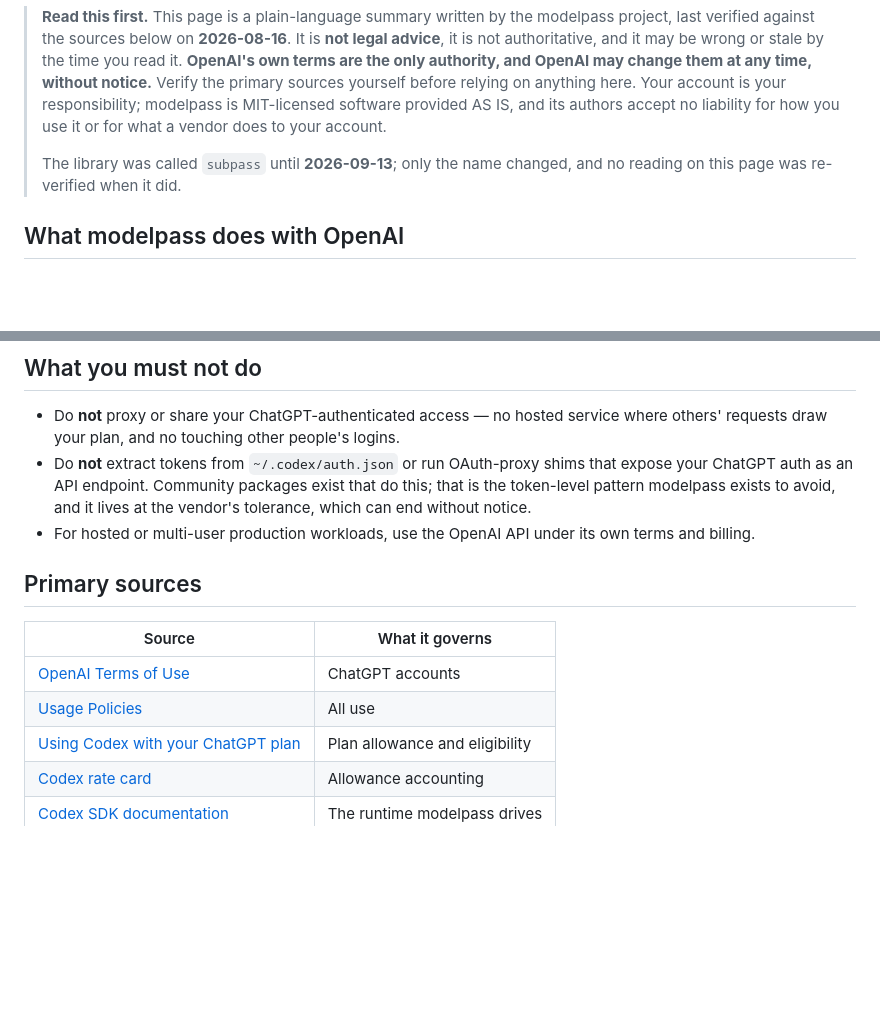
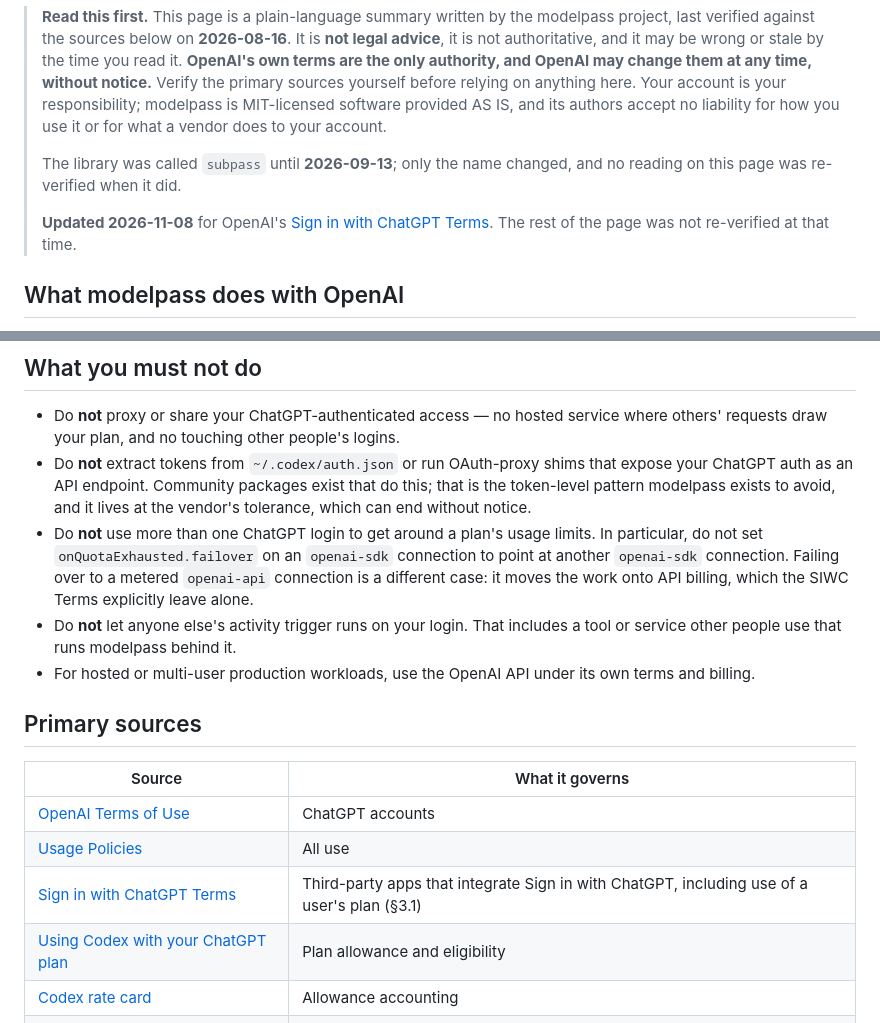
Before and after one commit to staceyfarias/modelpass, a Markdown page: docs/legal/openai.md, 2 parts joined by grey strips. Rendered like a GitHub page; blank space fills up the shorter version.

```diff
--- a/docs/legal/openai.md
+++ b/docs/legal/openai.md
@@ -11,6 +11,9 @@
 >
 > The library was called `subpass` until **2026-09-13**; only the name changed, and
 > no reading on this page was re-verified when it did.
+>
+> **Updated 2026-11-08** for OpenAI's [Sign in with ChatGPT Terms](#the-sign-in-with-chatgpt-terms-read-2026-11-08).
+> The rest of the page was not re-verified at that time.
 
 ## What modelpass does with OpenAI
 
@@ -60,6 +111,13 @@ until updated.
   expose your ChatGPT auth as an API endpoint. Community packages exist that do
   this; that is the token-level pattern modelpass exists to avoid, and it lives at
   the vendor's tolerance, which can end without notice.
+* Do **not** use more than one ChatGPT login to get around a plan's usage limits.
+  In particular, do not set `onQuotaExhausted.failover` on an `openai-sdk`
+  connection to point at another `openai-sdk` connection. Failing over to a
+  metered `openai-api` connection is a different case: it moves the work onto API
+  billing, which the SIWC Terms explicitly leave alone.
+* Do **not** let anyone else's activity trigger runs on your login. That includes
+  a tool or service other people use that runs modelpass behind it.
 * For hosted or multi-user production workloads, use the OpenAI API under its own
   terms and billing.
 
@@ -69,6 +127,7 @@ until updated.
 | --- | --- |
 | [OpenAI Terms of Use](https://openai.com/policies/terms-of-use/) | ChatGPT accounts |
 | [Usage Policies](https://openai.com/policies/usage-policies/) | All use |
+| [Sign in with ChatGPT Terms](https://openai.com/policies/sign-in-with-chatgpt-terms/) | Third-party apps that integrate Sign in with ChatGPT, including use of a user's plan (§3.1) |
 | [Using Codex with your ChatGPT plan](https://help.openai.com/en/articles/11369540-using-codex-with-your-chatgpt-plan) | Plan allowance and eligibility |
 | [Codex rate card](https://help.openai.com/en/articles/20001106-codex-rate-card) | Allowance accounting |
 | [Codex SDK documentation](https://learn.chatgpt.com/docs/codex-sdk) | The runtime modelpass drives |
```
Also changed, not shown: other parts of docs/legal/openai.md (+52 -4 lines).
